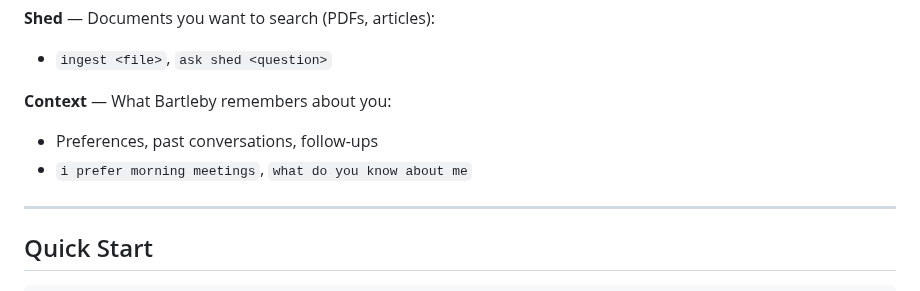
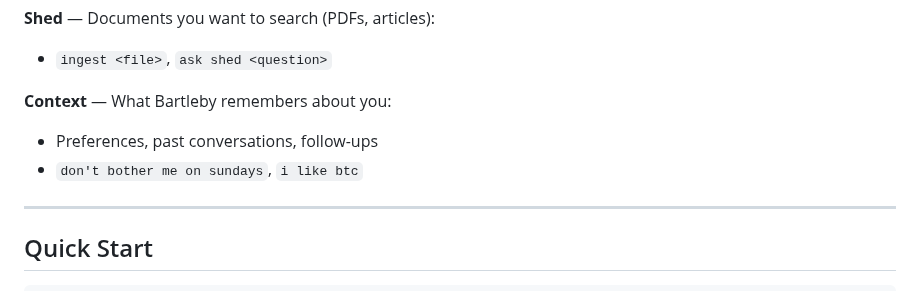
Before and after one commit to JussaMouse/bartleby, a Markdown page: README.md, the part around the change. Drawn GitHub-style.

Commit message:
docs: update context examples

```diff
--- a/README.md
+++ b/README.md
@@ -51,7 +51,7 @@ Configure in `.env` with `SIGNAL_ENABLED=true`. See `help reminders`.
 
 **Context** — What Bartleby remembers about you:
 - Preferences, past conversations, follow-ups
-- `i prefer morning meetings`, `what do you know about me`
+- `don't bother me on sundays`, `i like btc`
 
 ---
 
```
